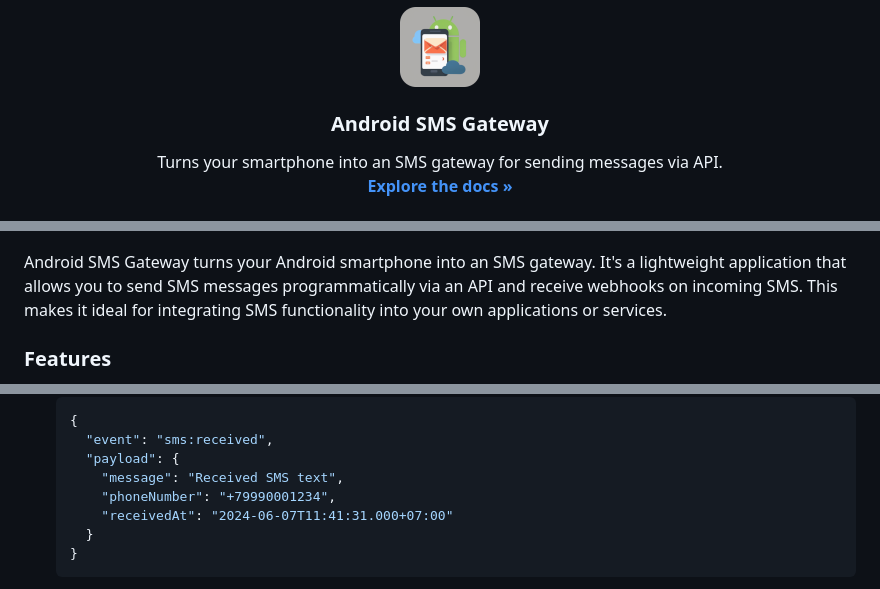
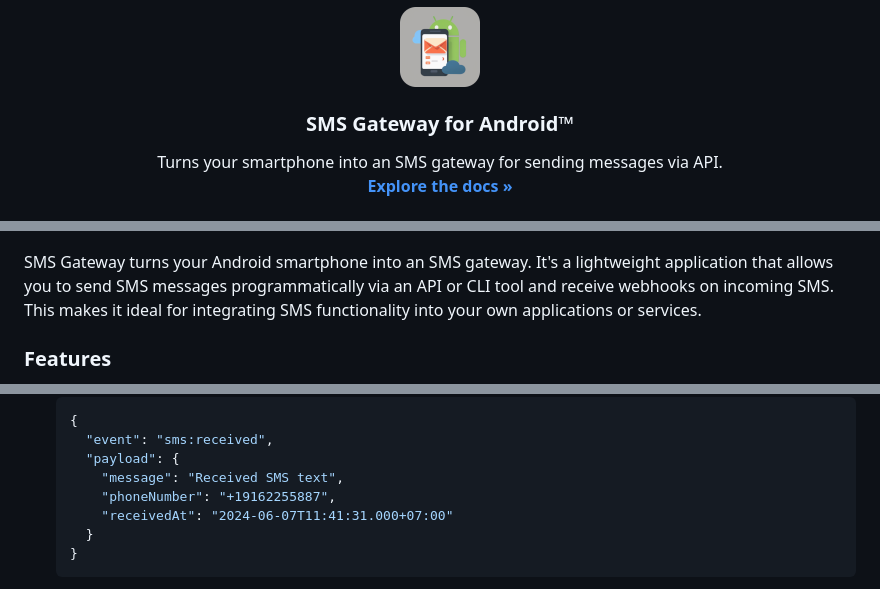
Before and after one commit to capcom6/android-sms-gateway, a Markdown page: README.md, 3 parts joined by grey strips. GitHub-like rendering.

```diff
--- a/README.md
+++ b/README.md
@@ -32,7 +32,7 @@
     <img src="assets/logo.png" alt="Logo" width="80" height="80">
   </a>
 
-<h3 align="center">Android SMS Gateway</h3>
+<h3 align="center">SMS Gateway for Android™</h3>
 
   <p align="center">
     Turns your smartphone into an SMS gateway for sending messages via API.
@@ -74,7 +74,7 @@
 <p align="center"><img src="assets/screenshot.png" width="360"></p>
 
 
-Android SMS Gateway turns your Android smartphone into an SMS gateway. It's a lightweight application that allows you to send SMS messages programmatically via an API and receive webhooks on incoming SMS. This makes it ideal for integrating SMS functionality into your own applications or services.
+SMS Gateway turns your Android smartphone into an SMS gateway. It's a lightweight application that allows you to send SMS messages programmatically via an API or CLI tool and receive webhooks on incoming SMS. This makes it ideal for integrating SMS functionality into your own applications or services.
 
 ### Features
 
@@ -225,7 +239,7 @@ Follow these steps to set up webhooks:
       "event": "sms:received",
       "payload": {
         "message": "Received SMS text",
-        "phoneNumber": "+79990001234",
+        "phoneNumber": "+19162255887",
         "receivedAt": "2024-06-07T11:41:31.000+07:00"
       }
     }
```
Also changed, not shown: other parts of README.md (+29 -15 lines).
